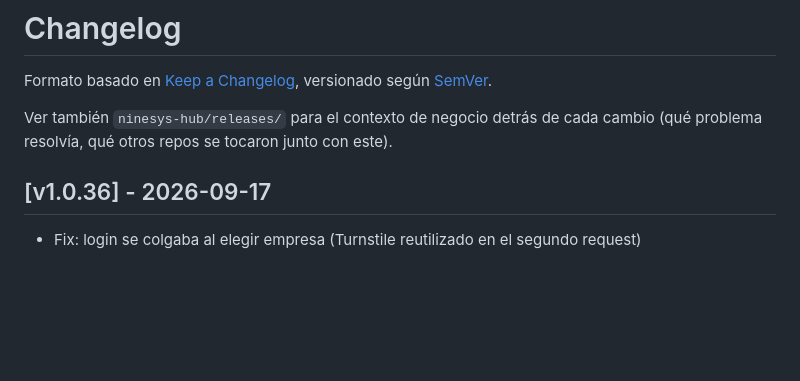
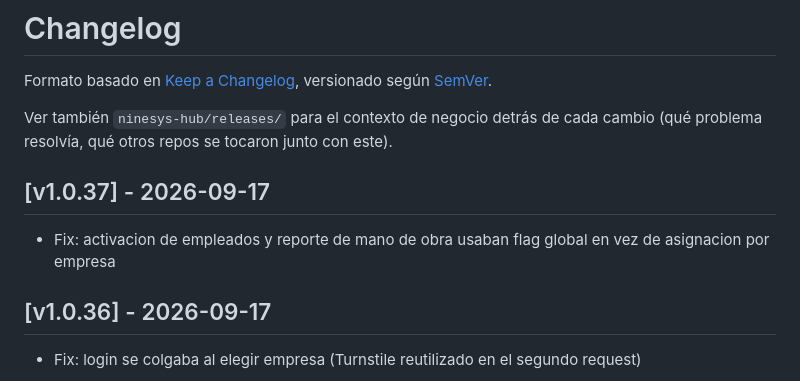
Before and after one commit to softzcar/ninesys-apidev, a Markdown page: CHANGELOG.md, the part around the change. Drawn GitHub-style; blank space fills up the shorter version.

Commit message:
docs: CHANGELOG v1.0.37

```diff
--- a/CHANGELOG.md
+++ b/CHANGELOG.md
@@ -3,6 +3,9 @@
 Formato basado en [Keep a Changelog](https://keepachangelog.com/es-ES/1.1.0/), versionado según [SemVer](https://semver.org/lang/es/).
 
 Ver también `ninesys-hub/releases/` para el contexto de negocio detrás de cada cambio (qué problema resolvía, qué otros repos se tocaron junto con este).
+
+## [v1.0.37] - 2026-09-17
+- Fix: activacion de empleados y reporte de mano de obra usaban flag global en vez de asignacion por empresa
 
 ## [v1.0.36] - 2026-09-17
 - Fix: login se colgaba al elegir empresa (Turnstile reutilizado en el segundo request)
```
